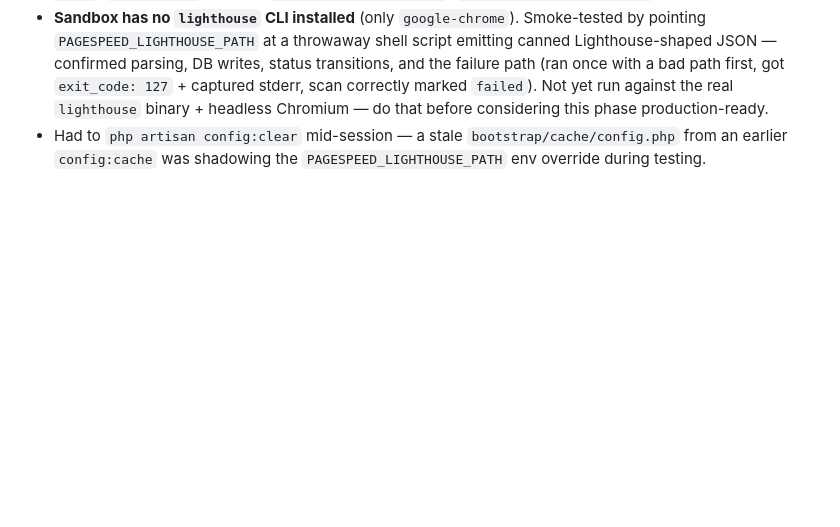
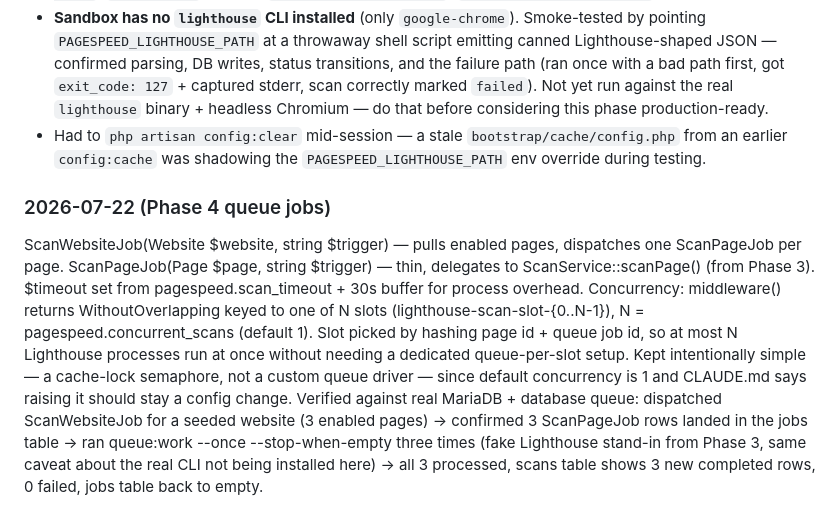
Before and after one commit to haris-mage4/pagemonitoringapp, a Markdown page: PROGRESS.md, the part around the change. Rendered like a GitHub page; blank space fills up the shorter version.

```diff
--- a/PROGRESS.md
+++ b/PROGRESS.md
@@ -56,3 +56,9 @@ Review/commit Phase 2 and Phase 3 diffs, start Phase 4 — Queue Jobs on branch
 - Metric extraction maps Lighthouse's `categories.*.score` (0–1 float to 0–100 int) and `audits.*.numericValue` (ms) to our columns — `cumulative-layout-shift`, `total-blocking-time`, `speed-index`, `interactive` (→ TTI), `first-contentful-paint`, `largest-contentful-paint`.
 - **Sandbox has no `lighthouse` CLI installed** (only `google-chrome`). Smoke-tested by pointing `PAGESPEED_LIGHTHOUSE_PATH` at a throwaway shell script emitting canned Lighthouse-shaped JSON — confirmed parsing, DB writes, status transitions, and the failure path (ran once with a bad path first, got `exit_code: 127` + captured stderr, scan correctly marked `failed`). Not yet run against the real `lighthouse` binary + headless Chromium — do that before considering this phase production-ready.
 - Had to `php artisan config:clear` mid-session — a stale `bootstrap/cache/config.php` from an earlier `config:cache` was shadowing the `PAGESPEED_LIGHTHOUSE_PATH` env override during testing.
+
+### 2026-07-22 (Phase 4 queue jobs)
+ScanWebsiteJob(Website $website, string $trigger) — pulls enabled pages, dispatches one ScanPageJob per page.
+ScanPageJob(Page $page, string $trigger) — thin, delegates to ScanService::scanPage() (from Phase 3). $timeout set from pagespeed.scan_timeout + 30s buffer for process overhead.
+Concurrency: middleware() returns WithoutOverlapping keyed to one of N slots (lighthouse-scan-slot-{0..N-1}), N = pagespeed.concurrent_scans (default 1). Slot picked by hashing page id + queue job id, so at most N Lighthouse processes run at once without needing a dedicated queue-per-slot setup. Kept intentionally simple — a cache-lock semaphore, not a custom queue driver — since default concurrency is 1 and CLAUDE.md says raising it should stay a config change.
+Verified against real MariaDB + database queue: dispatched ScanWebsiteJob for a seeded website (3 enabled pages) → confirmed 3 ScanPageJob rows landed in the jobs table → ran queue:work --once --stop-when-empty three times (fake Lighthouse stand-in from Phase 3, same caveat about the real CLI not being installed here) → all 3 processed, scans table shows 3 new completed rows, 0 failed, jobs table back to empty.
```
